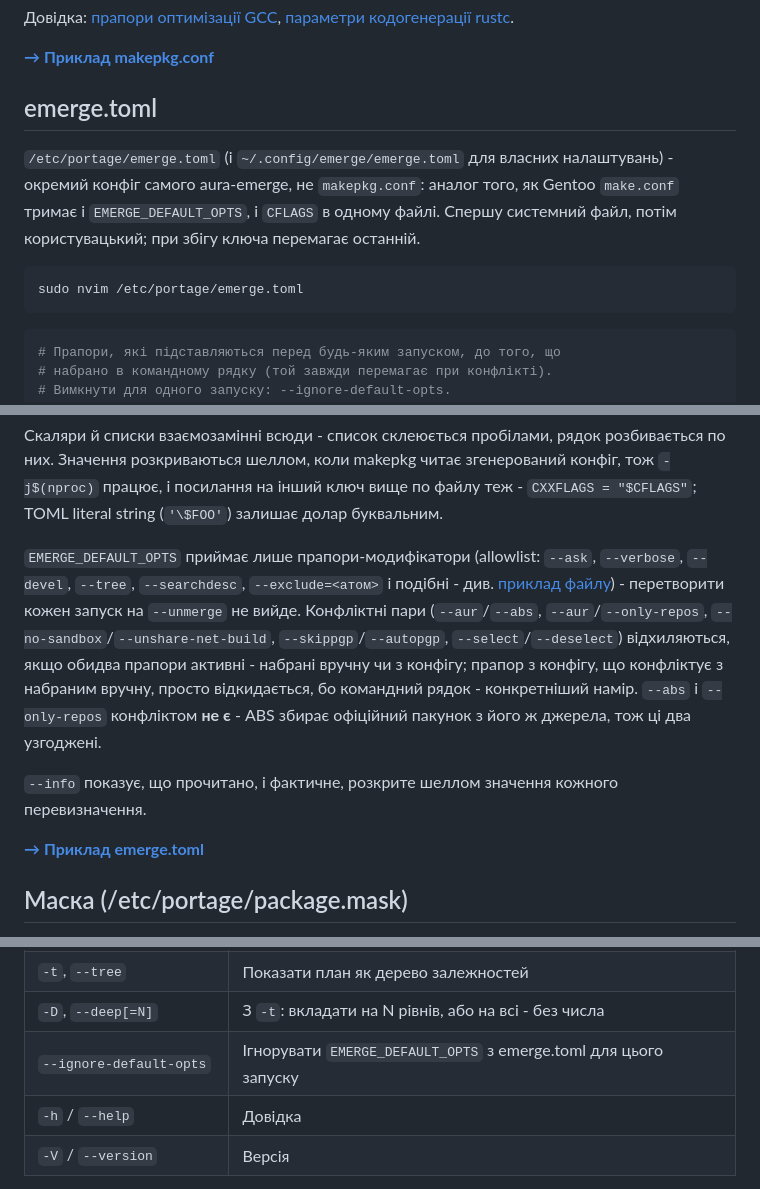
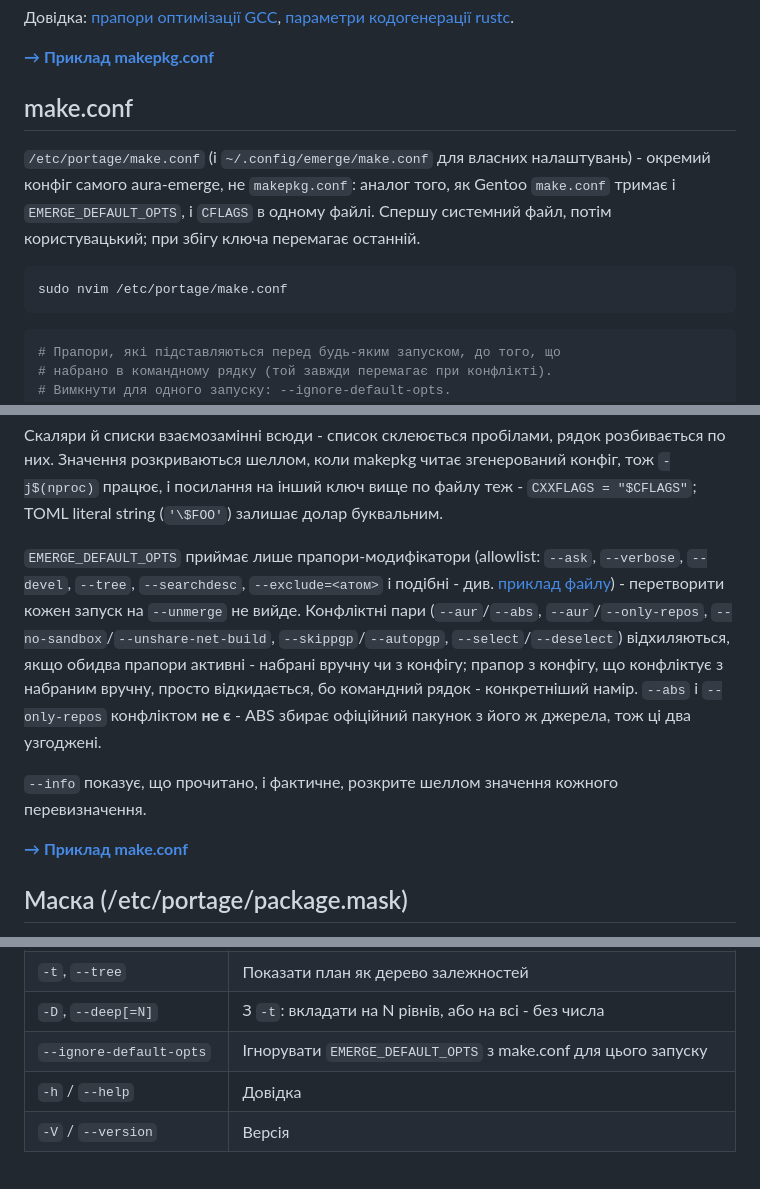
Before and after one commit to Undercat037/aura-emerge, a Markdown page: UA-README.MD, 3 parts joined by grey strips. Rendered like a GitHub page; folded sections open.

````diff
--- a/UA-README.MD
+++ b/UA-README.MD
@@ -81,12 +81,12 @@ sudo nvim /etc/makepkg.conf
 
 [**→ Приклад makepkg.conf**](misc/makepkg.conf)
 
-## emerge.toml
+## make.conf
 
-`/etc/portage/emerge.toml` (і `~/.config/emerge/emerge.toml` для власних налаштувань) - окремий конфіг самого aura-emerge, не `makepkg.conf`: аналог того, як Gentoo `make.conf` тримає і `EMERGE_DEFAULT_OPTS`, і `CFLAGS` в одному файлі. Спершу системний файл, потім користувацький; при збігу ключа перемагає останній.
+`/etc/portage/make.conf` (і `~/.config/emerge/make.conf` для власних налаштувань) - окремий конфіг самого aura-emerge, не `makepkg.conf`: аналог того, як Gentoo `make.conf` тримає і `EMERGE_DEFAULT_OPTS`, і `CFLAGS` в одному файлі. Спершу системний файл, потім користувацький; при збігу ключа перемагає останній.
 
 ```bash
-sudo nvim /etc/portage/emerge.toml
+sudo nvim /etc/portage/make.conf
 ```
 
 ```toml
@@ -115,7 +115,7 @@ BUILDENV = ["!distcc", "color", "check", "!sign"]
 
 `--info` показує, що прочитано, і фактичне, розкрите шеллом значення кожного перевизначення.
 
-[**→ Приклад emerge.toml**](misc/emerge.toml)
+[**→ Приклад make.conf**](misc/make.conf)
 
 ## Маска (/etc/portage/package.mask)
 
@@ -488,7 +488,7 @@ emerge --install-pkgbuild ./scaner-test --ask
 | `--revdep-rebuild` | Знайти й полагодити бінарники з бітими лінками бібліотек |
 | `-t`, `--tree` | Показати план як дерево залежностей |
 | `-D`, `--deep[=N]` | З `-t`: вкладати на N рівнів, або на всі - без числа |
-| `--ignore-default-opts` | Ігнорувати `EMERGE_DEFAULT_OPTS` з emerge.toml для цього запуску |
+| `--ignore-default-opts` | Ігнорувати `EMERGE_DEFAULT_OPTS` з make.conf для цього запуску |
 | `-h` / `--help` | Довідка |
 | `-V` / `--version` | Версія |
 
````
Also changed, not shown: other parts of UA-README.MD (+1 -1 lines), README.MD (+6 -6 lines).
